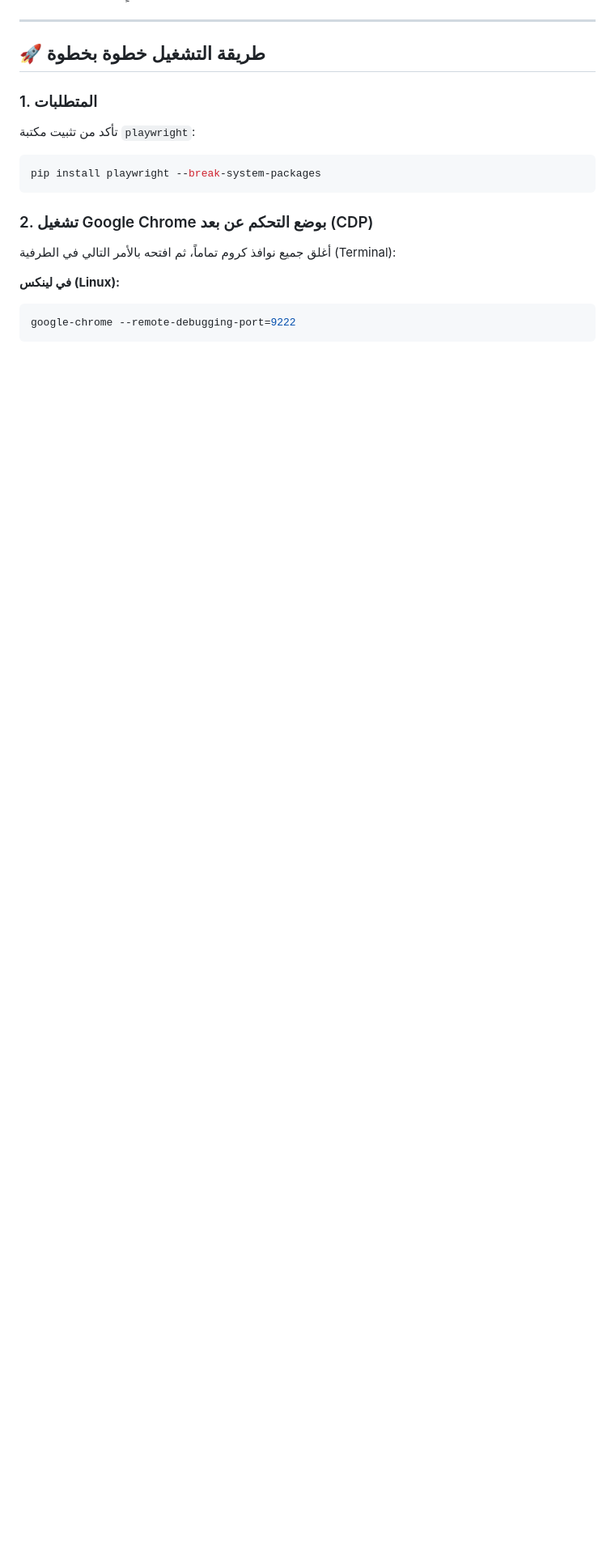
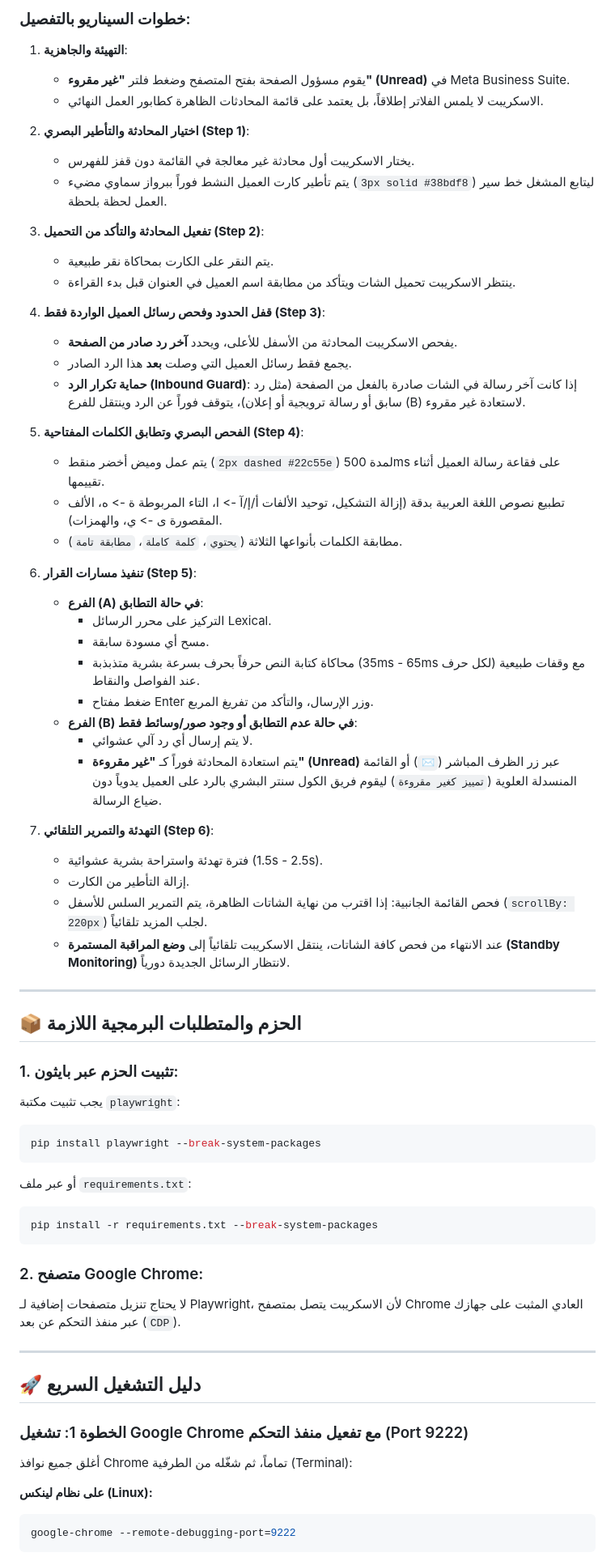
Before and after one commit to BishoySafwat01/Meta-Automation-script, a Markdown page: README.md, the part around one of its changes. Shown at 81% size. Rendered like a GitHub page; blank space fills up the shorter version.

Commit message:
docs: add complete end-to-end scenario, installation instructions, and workflow to README.md

````diff
--- a/README.md
+++ b/README.md
@@ -29,18 +37,68 @@
+### خطوات السيناريو بالتفصيل:
+1. **التهيئة والجاهزية**:
+   - يقوم مسؤول الصفحة بفتح المتصفح وضغط فلتر **"غير مقروء" (Unread)** في Meta Business Suite.
+   - الاسكريبت لا يلمس الفلاتر إطلاقاً، بل يعتمد على قائمة المحادثات الظاهرة كطابور العمل النهائي.
+
+2. **اختيار المحادثة والتأطير البصري (Step 1)**:
+   - يختار الاسكريبت أول محادثة غير معالجة في القائمة دون قفز للفهرس.
+   - يتم تأطير كارت العميل النشط فوراً ببرواز سماوي مضيء (`3px solid #38bdf8`) ليتابع المشغل خط سير العمل لحظة بلحظة.
+
+3. **تفعيل المحادثة والتأكد من التحميل (Step 2)**:
+   - يتم النقر على الكارت بمحاكاة نقر طبيعية.
+   - ينتظر الاسكريبت تحميل الشات ويتأكد من مطابقة اسم العميل في العنوان قبل بدء القراءة.
+
+4. **قفل الحدود وفحص رسائل العميل الواردة فقط (Step 3)**:
+   - يفحص الاسكريبت المحادثة من الأسفل للأعلى، ويحدد **آخر رد صادر من الصفحة**.
+   - يجمع فقط رسائل العميل التي وصلت **بعد** هذا الرد الصادر.
+   - **حماية تكرار الرد (Inbound Guard)**: إذا كانت آخر رسالة في الشات صادرة بالفعل من الصفحة (مثل رد سابق أو رسالة ترويجية أو إعلان)، يتوقف فوراً عن الرد وينتقل للفرع (B) لاستعادة غير مقروء.
+
+5. **الفحص البصري وتطابق الكلمات المفتاحية (Step 4)**:
+   - يتم عمل وميض أخضر منقط (`2px dashed #22c55e`) لمدة 500ms على فقاعة رسالة العميل أثناء تقييمها.
+   - تطبيع نصوص اللغة العربية بدقة (إزالة التشكيل، توحيد الألفات أ/إ/آ -> ا، التاء المربوطة ة -> ه، الألف المقصورة ى -> ي، والهمزات).
+   - مطابقة الكلمات بأنواعها الثلاثة (`يحتوي`، `كلمة كاملة`، `مطابقة تامة`).
+
+6. **تنفيذ مسارات القرار (Step 5)**:
+   - **الفرع (A) في حالة التطابق**:
+     - التركيز على محرر الرسائل Lexical.
+     - مسح أي مسودة سابقة.
+     - محاكاة كتابة النص حرفاً بحرف بسرعة بشرية متذبذبة (35ms - 65ms لكل حرف) مع وقفات طبيعية عند الفواصل والنقاط.
+     - ضغط مفتاح Enter وزر الإرسال، والتأكد من تفريغ المربع.
+   - **الفرع (B) في حالة عدم التطابق أو وجود صور/وسائط فقط**:
+     - لا يتم إرسال أي رد آلي عشوائي.
+     - يتم استعادة المحادثة فوراً كـ **"غير مقروءة" (Unread)** عبر زر الظرف المباشر (`✉`) أو القائمة المنسدلة العلوية (`تمييز كغير مقروءة`) ليقوم فريق الكول سنتر البشري بالرد على العميل يدوياً دون ضياع الرسالة.
+
+7. **التهدئة والتمرير التلقائي (Step 6)**:
+   - فترة تهدئة واستراحة بشرية عشوائية (1.5s - 2.5s).
+   - إزالة التأطير من الكارت.
+   - فحص القائمة الجانبية: إذا اقترب من نهاية الشاتات الظاهرة، يتم التمرير السلس للأسفل (`scrollBy: 220px`) لجلب المزيد تلقائياً.
+   - عند الانتهاء من فحص كافة الشاتات، ينتقل الاسكريبت تلقائياً إلى **وضع المراقبة المستمرة (Standby Monitoring)** لانتظار الرسائل الجديدة دورياً.
 
 ---
 
-## 🚀 طريقة التشغيل خطوة بخطوة
+## 📦 الحزم والمتطلبات البرمجية اللازمة
 
-### 1. المتطلبات
-تأكد من تثبيت مكتبة `playwright`:
+### 1. تثبيت الحزم عبر بايثون:
+يجب تثبيت مكتبة `playwright`:
 ```bash
 pip install playwright --break-system-packages
 ```
 
-### 2. تشغيل Google Chrome بوضع التحكم عن بعد (CDP)
-أغلق جميع نوافذ كروم تماماً، ثم افتحه بالأمر التالي في الطرفية (Terminal):
+أو عبر ملف `requirements.txt`:
+```bash
+pip install -r requirements.txt --break-system-packages
+```
 
-**في لينكس (Linux):**
+### 2. متصفح Google Chrome:
+لا يحتاج تنزيل متصفحات إضافية لـ Playwright، لأن الاسكريبت يتصل بمتصفح Chrome العادي المثبت على جهازك عبر منفذ التحكم عن بعد (`CDP`).
+
+---
+
+## 🚀 دليل التشغيل السريع
+
+### الخطوة 1: تشغيل Google Chrome مع تفعيل منفذ التحكم (Port 9222)
+أغلق جميع نوافذ Chrome تماماً، ثم شغّله من الطرفية (Terminal):
+
+**على نظام لينكس (Linux):**
 ```bash
 google-chrome --remote-debugging-port=9222
 ```
````
Also changed, not shown: other parts of README.md (+64 -43 lines).
